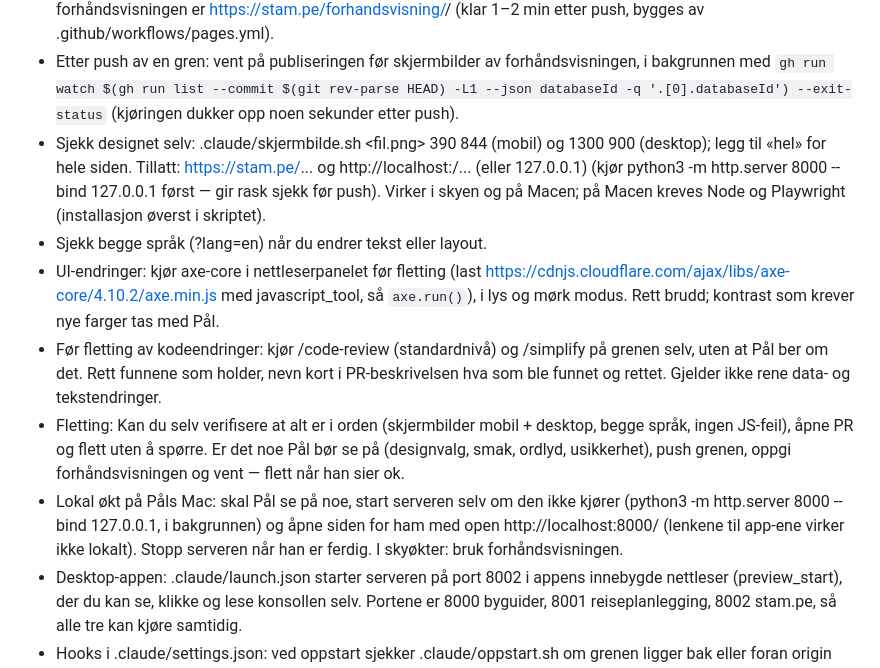
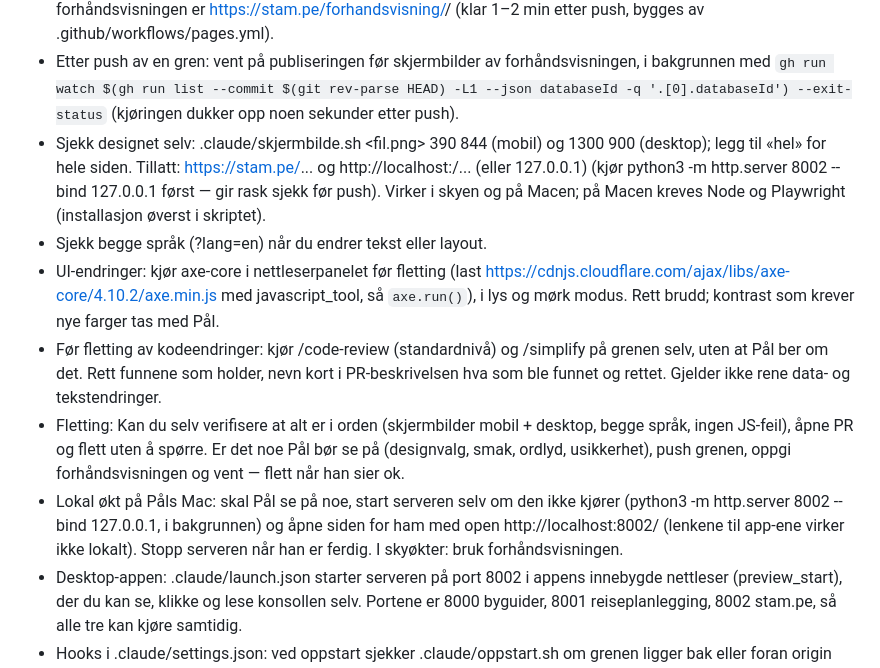
Before and after one commit to paalstampe/paalstampe.github.io, a Markdown page: CLAUDE.md, the part around the change. GitHub-like rendering.

```diff
--- a/CLAUDE.md
+++ b/CLAUDE.md
@@ -29,7 +29,7 @@ Hold HANDOVER.md oppdatert når noe vesentlig endres i oppsettet.
   (kjøringen dukker opp noen sekunder etter push).
 - Sjekk designet selv: .claude/skjermbilde.sh <url> <fil.png> 390 844 (mobil) og 1300 900 (desktop);
   legg til «hel» for hele siden. Tillatt: https://stam.pe/... og http://localhost:<port>/... (eller 127.0.0.1)
-  (kjør python3 -m http.server 8000 --bind 127.0.0.1 først — gir rask sjekk før push). Virker i skyen og på Macen;
+  (kjør python3 -m http.server 8002 --bind 127.0.0.1 først — gir rask sjekk før push). Virker i skyen og på Macen;
   på Macen kreves Node og Playwright (installasjon øverst i skriptet).
 - Sjekk begge språk (?lang=en) når du endrer tekst eller layout.
 - UI-endringer: kjør axe-core i nettleserpanelet før fletting (last https://cdnjs.cloudflare.com/ajax/libs/axe-core/4.10.2/axe.min.js
@@ -40,8 +40,8 @@ Hold HANDOVER.md oppdatert når noe vesentlig endres i oppsettet.
   åpne PR og flett uten å spørre. Er det noe Pål bør se på (designvalg, smak, ordlyd, usikkerhet), push grenen,
   oppgi forhåndsvisningen og vent — flett når han sier ok.
 - Lokal økt på Påls Mac: skal Pål se på noe, start serveren selv om den ikke kjører
-  (python3 -m http.server 8000 --bind 127.0.0.1, i bakgrunnen) og åpne siden for ham med
-  open http://localhost:8000/ (lenkene til app-ene virker ikke lokalt). Stopp serveren når han er ferdig. I skyøkter: bruk forhåndsvisningen.
+  (python3 -m http.server 8002 --bind 127.0.0.1, i bakgrunnen) og åpne siden for ham med
+  open http://localhost:8002/ (lenkene til app-ene virker ikke lokalt). Stopp serveren når han er ferdig. I skyøkter: bruk forhåndsvisningen.
 - Desktop-appen: .claude/launch.json starter serveren på port 8002 i appens innebygde nettleser
   (preview_start), der du kan se, klikke og lese konsollen selv. Portene er 8000 byguider, 8001 reiseplanlegging,
   8002 stam.pe, så alle tre kan kjøre samtidig.
```
Also changed, not shown: HANDOVER.md (+1 -1 lines), NOTES.md (+1 -1 lines).
